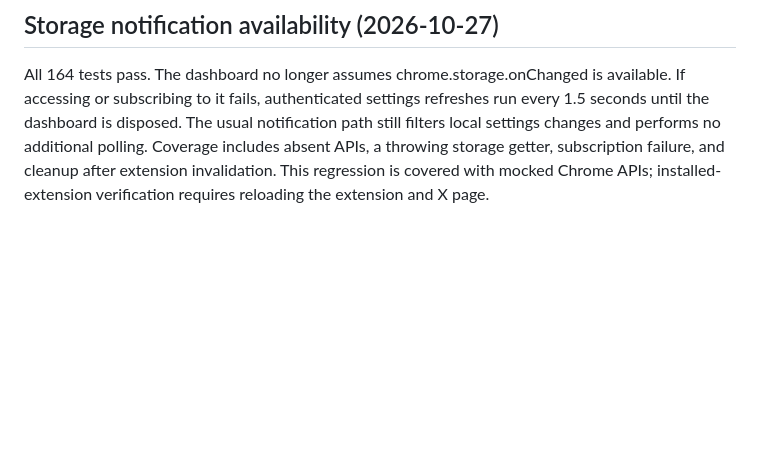
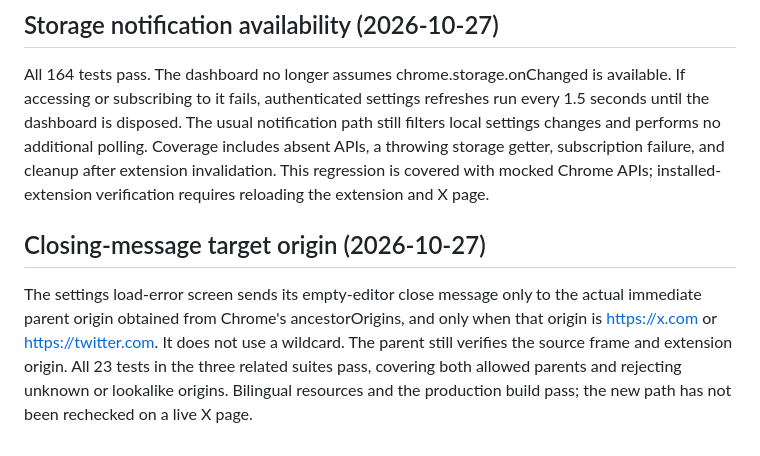
Before and after one commit to doraTeX/XPostFilterPlus, a Markdown page: docs/TESTING.md, the part around the change. Drawn GitHub-style; blank space fills up the shorter version.

```diff
--- a/docs/TESTING.md
+++ b/docs/TESTING.md
@@ -75,3 +75,7 @@ Chrome local previews confirmed that the X settings load-error screen can be clo
 ## Storage notification availability (2026-10-27)
 
 All 164 tests pass. The dashboard no longer assumes chrome.storage.onChanged is available. If accessing or subscribing to it fails, authenticated settings refreshes run every 1.5 seconds until the dashboard is disposed. The usual notification path still filters local settings changes and performs no additional polling. Coverage includes absent APIs, a throwing storage getter, subscription failure, and cleanup after extension invalidation. This regression is covered with mocked Chrome APIs; installed-extension verification requires reloading the extension and X page.
+
+## Closing-message target origin (2026-10-27)
+
+The settings load-error screen sends its empty-editor close message only to the actual immediate parent origin obtained from Chrome's ancestorOrigins, and only when that origin is https://x.com or https://twitter.com. It does not use a wildcard. The parent still verifies the source frame and extension origin. All 23 tests in the three related suites pass, covering both allowed parents and rejecting unknown or lookalike origins. Bilingual resources and the production build pass; the new path has not been rechecked on a live X page.
```
Also changed, not shown: docs/TESTING.ja.md (+4 -0 lines).
